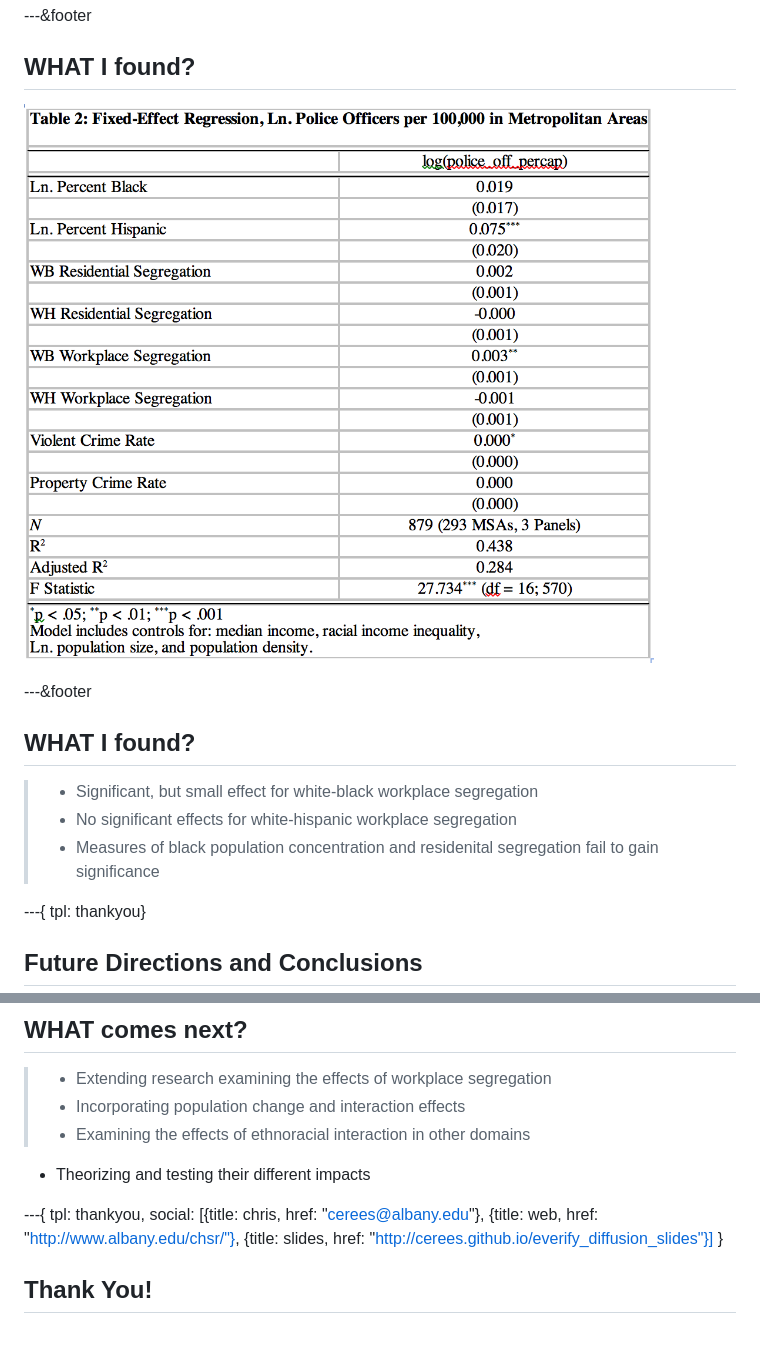
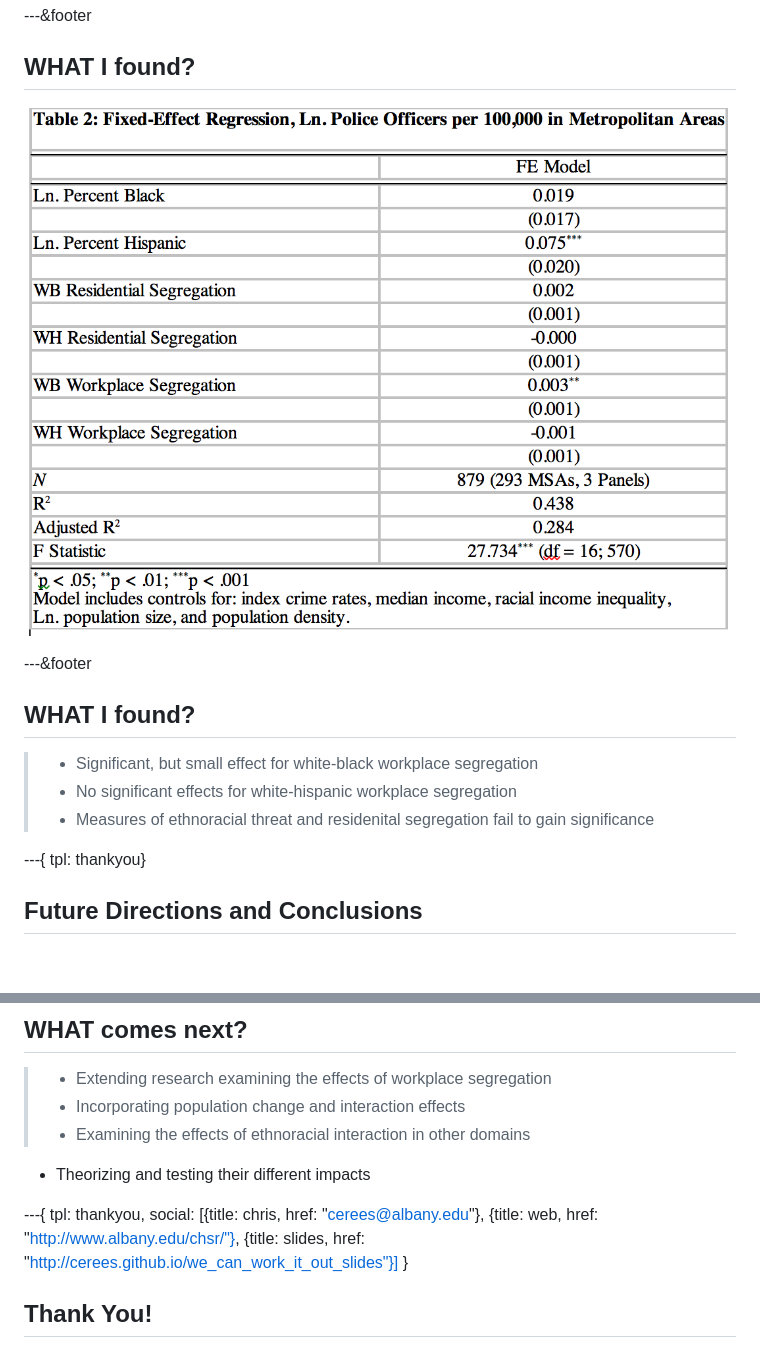
Before and after one commit to cerees/we_can_work_it_out_slides, a Markdown page: index.md, 2 parts joined by grey strips. Rendered like a GitHub page; pictures changed too: assets/img/table_2.png; blank space fills up the shorter version.

```diff
--- a/index.md
+++ b/index.md
@@ -122,7 +122,7 @@ tpl: thankyou}
 
 >- Significant, but small effect for white-black workplace segregation
 >- No significant effects for white-hispanic workplace segregation
->- Measures of black population concentration and residenital segregation fail to gain significance
+>- Measures of ethnoracial threat and residenital segregation fail to gain significance
 
 ---{
 tpl: thankyou}
@@ -140,7 +140,7 @@ tpl: thankyou}
 
 ---{
 tpl: thankyou,
-social: [{title: chris, href: "cerees@albany.edu"}, {title: web, href: "http://www.albany.edu/chsr/"}, {title: slides, href: "http://cerees.github.io/everify_diffusion_slides"}]
+social: [{title: chris, href: "cerees@albany.edu"}, {title: web, href: "http://www.albany.edu/chsr/"}, {title: slides, href: "http://cerees.github.io/we_can_work_it_out_slides"}]
 }
 
 ## Thank You!
```
Also changed, not shown: 2 other files.
